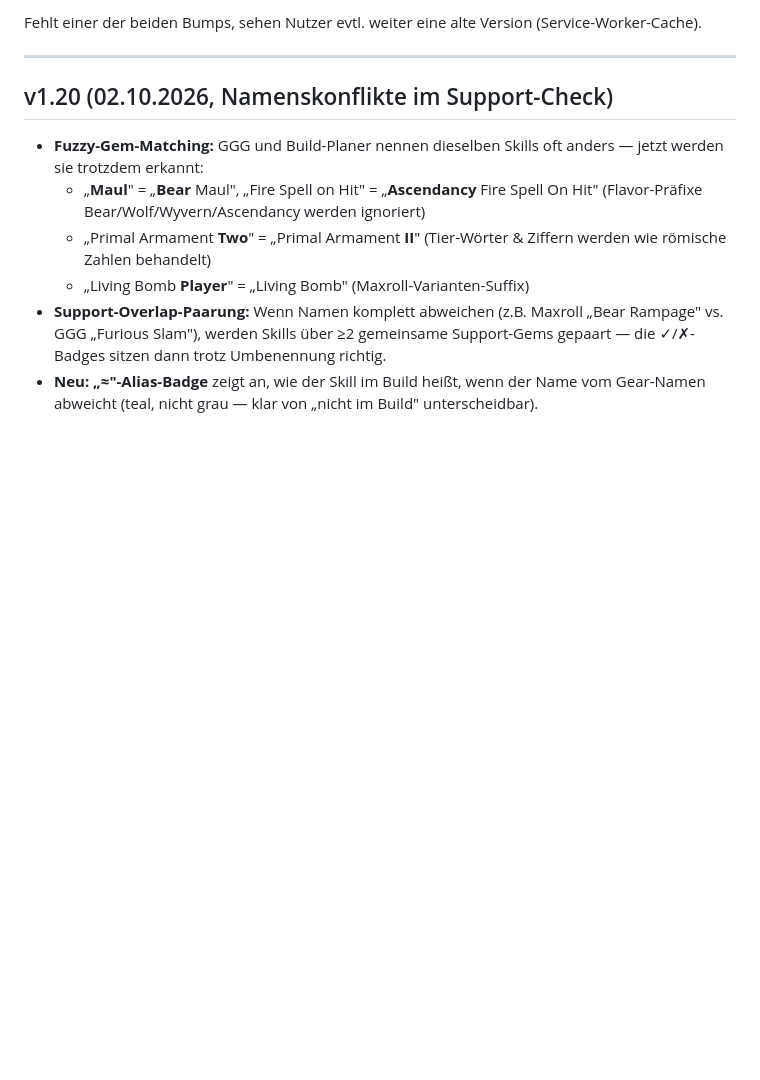
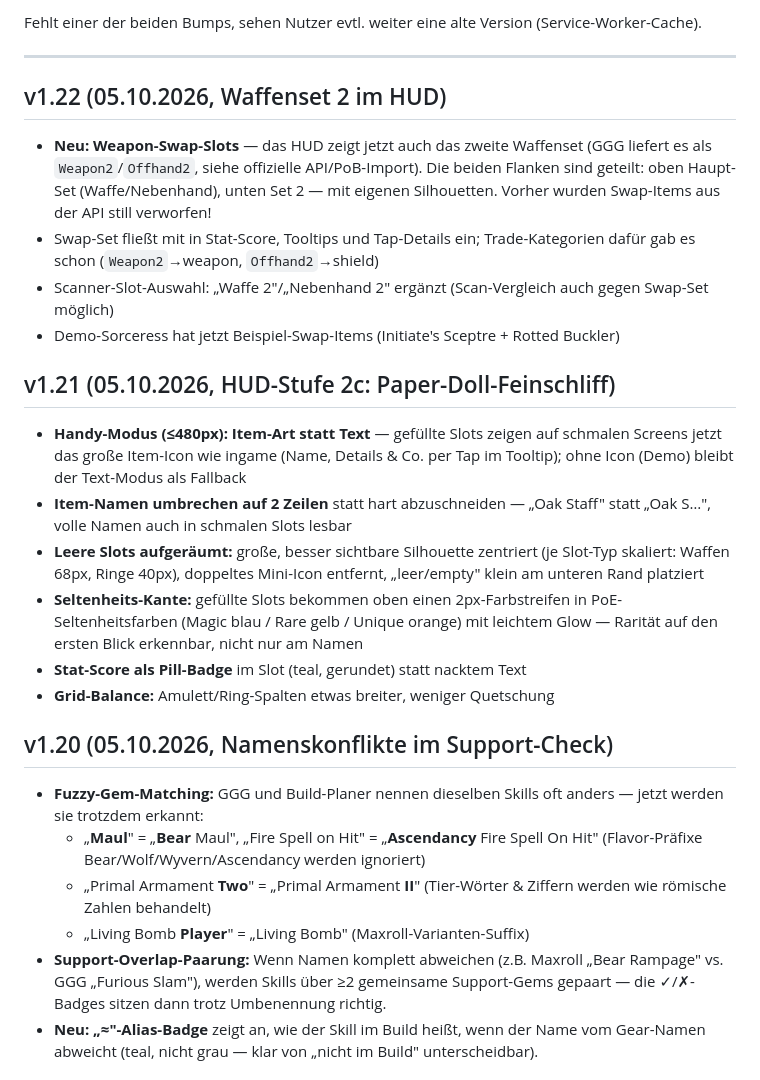
Before and after one commit to andreasbodza/exile-eye-navigator, a Markdown page: CHANGELOG.md, the part around the change. Rendered like a GitHub page; blank space fills up the shorter version.

Commit message:
Update CHANGELOG for version 1.22 release
Added details for version 1.22 including new weapon swap slots and HUD improvements.

```diff
--- a/CHANGELOG.md
+++ b/CHANGELOG.md
@@ -10,7 +10,21 @@ Fehlt einer der beiden Bumps, sehen Nutzer evtl. weiter eine alte Version (Servi
 
 ---
 
-## v1.20 (02.10.2026, Namenskonflikte im Support-Check)
+## v1.22 (05.10.2026, Waffenset 2 im HUD)
+- **Neu: Weapon-Swap-Slots** — das HUD zeigt jetzt auch das zweite Waffenset (GGG liefert es als `Weapon2`/`Offhand2`, siehe offizielle API/PoB-Import). Die beiden Flanken sind geteilt: oben Haupt-Set (Waffe/Nebenhand), unten Set 2 — mit eigenen Silhouetten. Vorher wurden Swap-Items aus der API still verworfen!
+- Swap-Set fließt mit in Stat-Score, Tooltips und Tap-Details ein; Trade-Kategorien dafür gab es schon (`Weapon2`→weapon, `Offhand2`→shield)
+- Scanner-Slot-Auswahl: „Waffe 2"/„Nebenhand 2" ergänzt (Scan-Vergleich auch gegen Swap-Set möglich)
+- Demo-Sorceress hat jetzt Beispiel-Swap-Items (Initiate's Sceptre + Rotted Buckler)
+
+## v1.21 (05.10.2026, HUD-Stufe 2c: Paper-Doll-Feinschliff)
+- **Handy-Modus (≤480px): Item-Art statt Text** — gefüllte Slots zeigen auf schmalen Screens jetzt das große Item-Icon wie ingame (Name, Details & Co. per Tap im Tooltip); ohne Icon (Demo) bleibt der Text-Modus als Fallback
+- **Item-Namen umbrechen auf 2 Zeilen** statt hart abzuschneiden — „Oak Staff" statt „Oak S…", volle Namen auch in schmalen Slots lesbar
+- **Leere Slots aufgeräumt:** große, besser sichtbare Silhouette zentriert (je Slot-Typ skaliert: Waffen 68px, Ringe 40px), doppeltes Mini-Icon entfernt, „leer/empty" klein am unteren Rand platziert
+- **Seltenheits-Kante:** gefüllte Slots bekommen oben einen 2px-Farbstreifen in PoE-Seltenheitsfarben (Magic blau / Rare gelb / Unique orange) mit leichtem Glow — Rarität auf den ersten Blick erkennbar, nicht nur am Namen
+- **Stat-Score als Pill-Badge** im Slot (teal, gerundet) statt nacktem Text
+- **Grid-Balance:** Amulett/Ring-Spalten etwas breiter, weniger Quetschung
+
+## v1.20 (05.10.2026, Namenskonflikte im Support-Check)
 - **Fuzzy-Gem-Matching:** GGG und Build-Planer nennen dieselben Skills oft anders — jetzt werden sie trotzdem erkannt:
   - „**Maul**" = „**Bear** Maul", „Fire Spell on Hit" = „**Ascendancy** Fire Spell On Hit" (Flavor-Präfixe Bear/Wolf/Wyvern/Ascendancy werden ignoriert)
   - „Primal Armament **Two**" = „Primal Armament **II**" (Tier-Wörter & Ziffern werden wie römische Zahlen behandelt)
```
